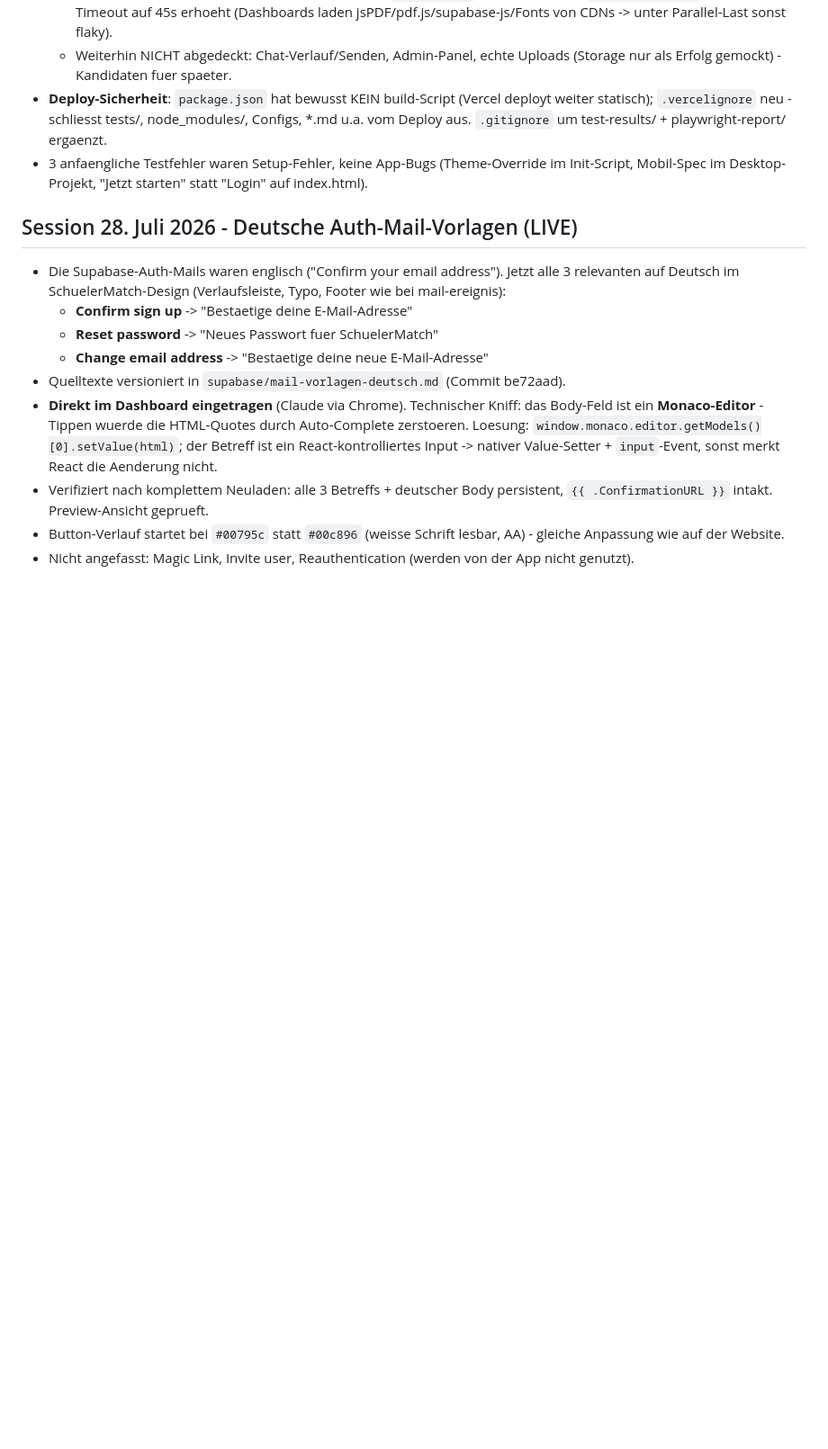
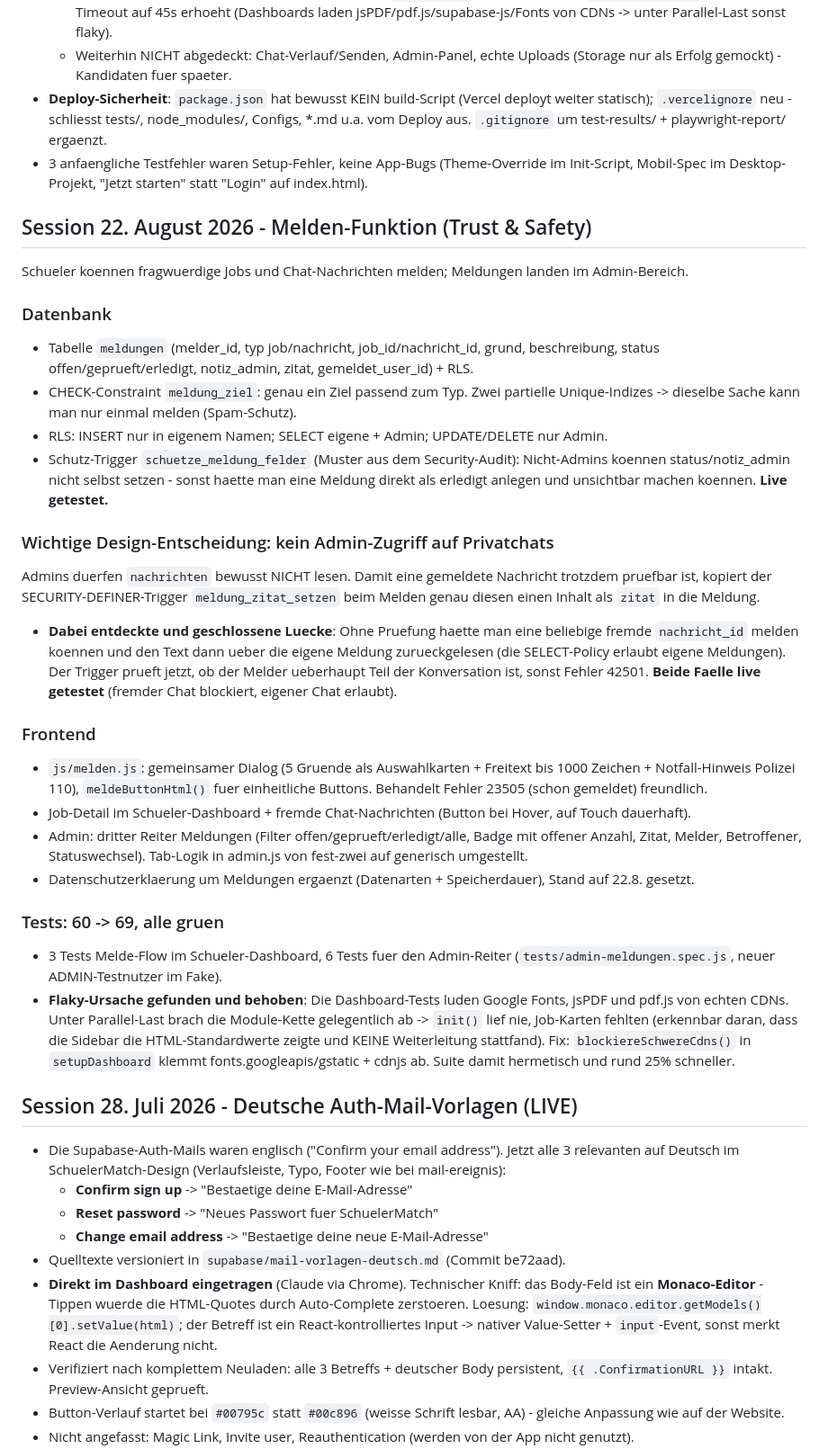
Before and after one commit to sanadoda009-dotcom/schuelermatch, a Markdown page: PROJEKT-STATUS.md, the part around the change. Shown at 90% size. Drawn GitHub-style; blank space fills up the shorter version.

Commit message:
Doku: Melden-Funktion dokumentiert (Design-Entscheidungen, Sicherheitspruefungen, Flaky-Fix)

```diff
--- a/PROJEKT-STATUS.md
+++ b/PROJEKT-STATUS.md
@@ -304,6 +304,29 @@ Der Nutzer hat einen Master-Prompt gegeben: eigenständig als Produktteam arbeit
 - **Deploy-Sicherheit**: `package.json` hat bewusst KEIN build-Script (Vercel deployt weiter statisch); `.vercelignore` neu - schliesst tests/, node_modules/, Configs, *.md u.a. vom Deploy aus. `.gitignore` um test-results/ + playwright-report/ ergaenzt.
 - 3 anfaengliche Testfehler waren Setup-Fehler, keine App-Bugs (Theme-Override im Init-Script, Mobil-Spec im Desktop-Projekt, "Jetzt starten" statt "Login" auf index.html).
 
+## Session 22. August 2026 - Melden-Funktion (Trust & Safety)
+Schueler koennen fragwuerdige Jobs und Chat-Nachrichten melden; Meldungen landen im Admin-Bereich.
+
+### Datenbank
+- Tabelle `meldungen` (melder_id, typ job/nachricht, job_id/nachricht_id, grund, beschreibung, status offen/geprueft/erledigt, notiz_admin, zitat, gemeldet_user_id) + RLS.
+- CHECK-Constraint `meldung_ziel`: genau ein Ziel passend zum Typ. Zwei partielle Unique-Indizes -> dieselbe Sache kann man nur einmal melden (Spam-Schutz).
+- RLS: INSERT nur in eigenem Namen; SELECT eigene + Admin; UPDATE/DELETE nur Admin.
+- Schutz-Trigger `schuetze_meldung_felder` (Muster aus dem Security-Audit): Nicht-Admins koennen status/notiz_admin nicht selbst setzen - sonst haette man eine Meldung direkt als erledigt anlegen und unsichtbar machen koennen. **Live getestet.**
+
+### Wichtige Design-Entscheidung: kein Admin-Zugriff auf Privatchats
+Admins duerfen `nachrichten` bewusst NICHT lesen. Damit eine gemeldete Nachricht trotzdem pruefbar ist, kopiert der SECURITY-DEFINER-Trigger `meldung_zitat_setzen` beim Melden genau diesen einen Inhalt als `zitat` in die Meldung.
+- **Dabei entdeckte und geschlossene Luecke**: Ohne Pruefung haette man eine beliebige fremde `nachricht_id` melden koennen und den Text dann ueber die eigene Meldung zurueckgelesen (die SELECT-Policy erlaubt eigene Meldungen). Der Trigger prueft jetzt, ob der Melder ueberhaupt Teil der Konversation ist, sonst Fehler 42501. **Beide Faelle live getestet** (fremder Chat blockiert, eigener Chat erlaubt).
+
+### Frontend
+- `js/melden.js`: gemeinsamer Dialog (5 Gruende als Auswahlkarten + Freitext bis 1000 Zeichen + Notfall-Hinweis Polizei 110), `meldeButtonHtml()` fuer einheitliche Buttons. Behandelt Fehler 23505 (schon gemeldet) freundlich.
+- Job-Detail im Schueler-Dashboard + fremde Chat-Nachrichten (Button bei Hover, auf Touch dauerhaft).
+- Admin: dritter Reiter Meldungen (Filter offen/geprueft/erledigt/alle, Badge mit offener Anzahl, Zitat, Melder, Betroffener, Statuswechsel). Tab-Logik in admin.js von fest-zwei auf generisch umgestellt.
+- Datenschutzerklaerung um Meldungen ergaenzt (Datenarten + Speicherdauer), Stand auf 22.8. gesetzt.
+
+### Tests: 60 -> 69, alle gruen
+- 3 Tests Melde-Flow im Schueler-Dashboard, 6 Tests fuer den Admin-Reiter (`tests/admin-meldungen.spec.js`, neuer ADMIN-Testnutzer im Fake).
+- **Flaky-Ursache gefunden und behoben**: Die Dashboard-Tests luden Google Fonts, jsPDF und pdf.js von echten CDNs. Unter Parallel-Last brach die Module-Kette gelegentlich ab -> `init()` lief nie, Job-Karten fehlten (erkennbar daran, dass die Sidebar die HTML-Standardwerte zeigte und KEINE Weiterleitung stattfand). Fix: `blockiereSchwereCdns()` in `setupDashboard` klemmt fonts.googleapis/gstatic + cdnjs ab. Suite damit hermetisch und rund 25% schneller.
+
 ## Session 28. Juli 2026 - Deutsche Auth-Mail-Vorlagen (LIVE)
 - Die Supabase-Auth-Mails waren englisch ("Confirm your email address"). Jetzt alle 3 relevanten auf Deutsch im SchuelerMatch-Design (Verlaufsleiste, Typo, Footer wie bei mail-ereignis):
   - **Confirm sign up** -> "Bestaetige deine E-Mail-Adresse"
```
Also changed, not shown: OFFENE-PUNKTE.md (+1 -1 lines).
